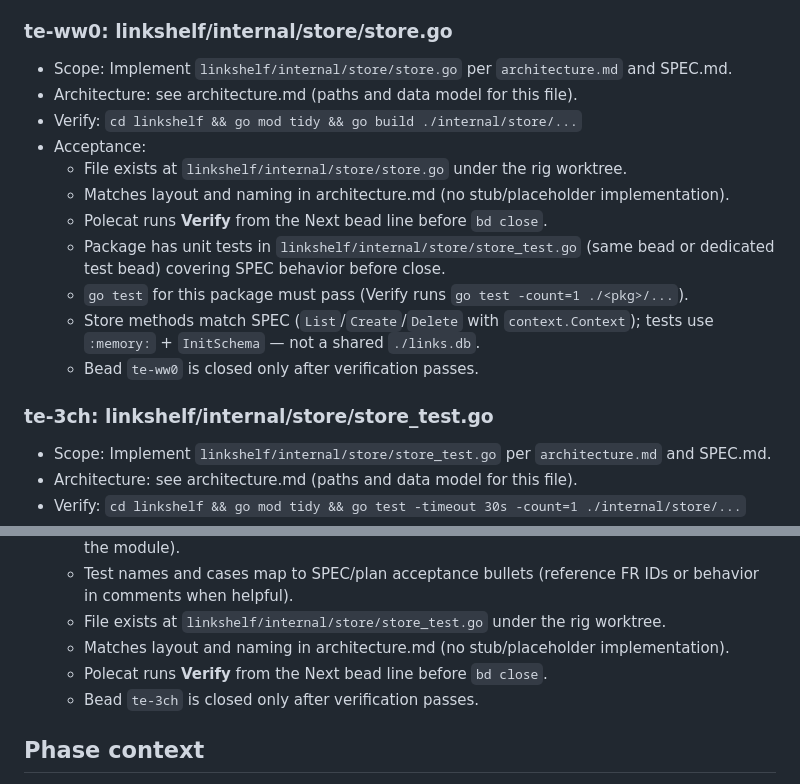
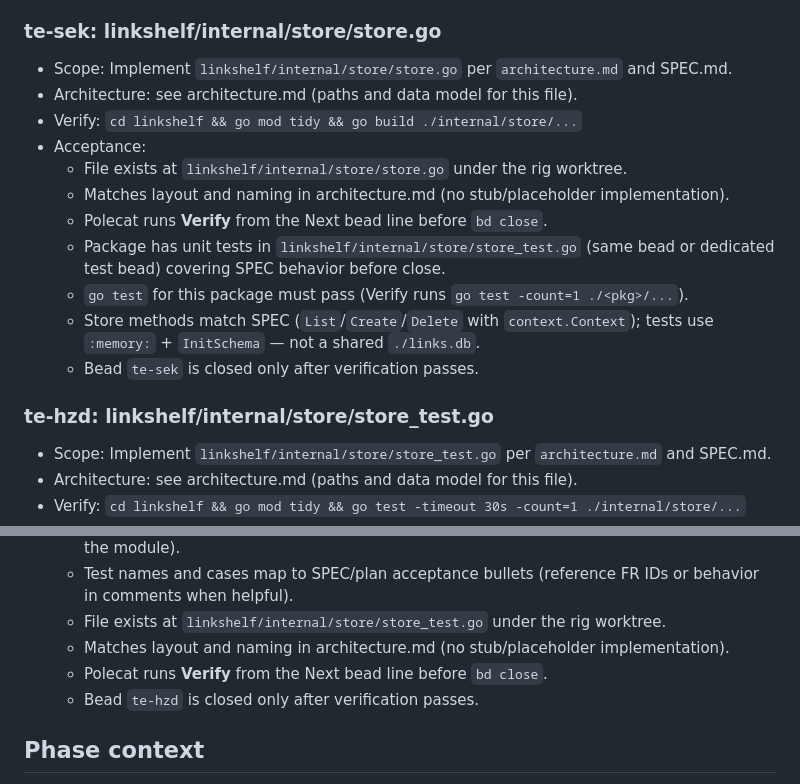
Before and after one commit to stevef1uk/testgt3, a Markdown page: plan.md, 2 parts joined by grey strips. Rendered like a GitHub page.

Commit message:
chore(orchestrator): checkpoint planning -> plan_review (success) [wf-4]

```diff
--- a/plan.md
+++ b/plan.md
@@ -16,7 +16,7 @@ _Generated by gastown planning sync (open bead IDs from `bd list`). Expand accep
   - Bead is implemented before `linkshelf/internal/store/store.go` in build order.
   - Bead `te-39a` is closed only after verification passes.
 
-### te-ww0: linkshelf/internal/store/store.go
+### te-sek: linkshelf/internal/store/store.go
 - Scope: Implement `linkshelf/internal/store/store.go` per `architecture.md` and SPEC.md.
 - Architecture: see architecture.md (paths and data model for this file).
 - Verify: `cd linkshelf && go mod tidy && go build ./internal/store/...`
@@ -27,9 +27,9 @@ _Generated by gastown planning sync (open bead IDs from `bd list`). Expand accep
   - Package has unit tests in `linkshelf/internal/store/store_test.go` (same bead or dedicated test bead) covering SPEC behavior before close.
   - `go test` for this package must pass (Verify runs `go test -count=1 ./<pkg>/...`).
   - Store methods match SPEC (`List`/`Create`/`Delete` with `context.Context`); tests use `:memory:` + `InitSchema` — not a shared `./links.db`.
-  - Bead `te-ww0` is closed only after verification passes.
+  - Bead `te-sek` is closed only after verification passes.
 
-### te-3ch: linkshelf/internal/store/store_test.go
+### te-hzd: linkshelf/internal/store/store_test.go
 - Scope: Implement `linkshelf/internal/store/store_test.go` per `architecture.md` and SPEC.md.
 - Architecture: see architecture.md (paths and data model for this file).
 - Verify: `cd linkshelf && go mod tidy && go test -timeout 30s -count=1 ./internal/store/...`
@@ -40,7 +40,7 @@ _Generated by gastown planning sync (open bead IDs from `bd list`). Expand accep
   - File exists at `linkshelf/internal/store/store_test.go` under the rig worktree.
   - Matches layout and naming in architecture.md (no stub/placeholder implementation).
   - Polecat runs **Verify** from the Next bead line before `bd close`.
-  - Bead `te-3ch` is closed only after verification passes.
+  - Bead `te-hzd` is closed only after verification passes.
 
 ## Phase context
 
```
